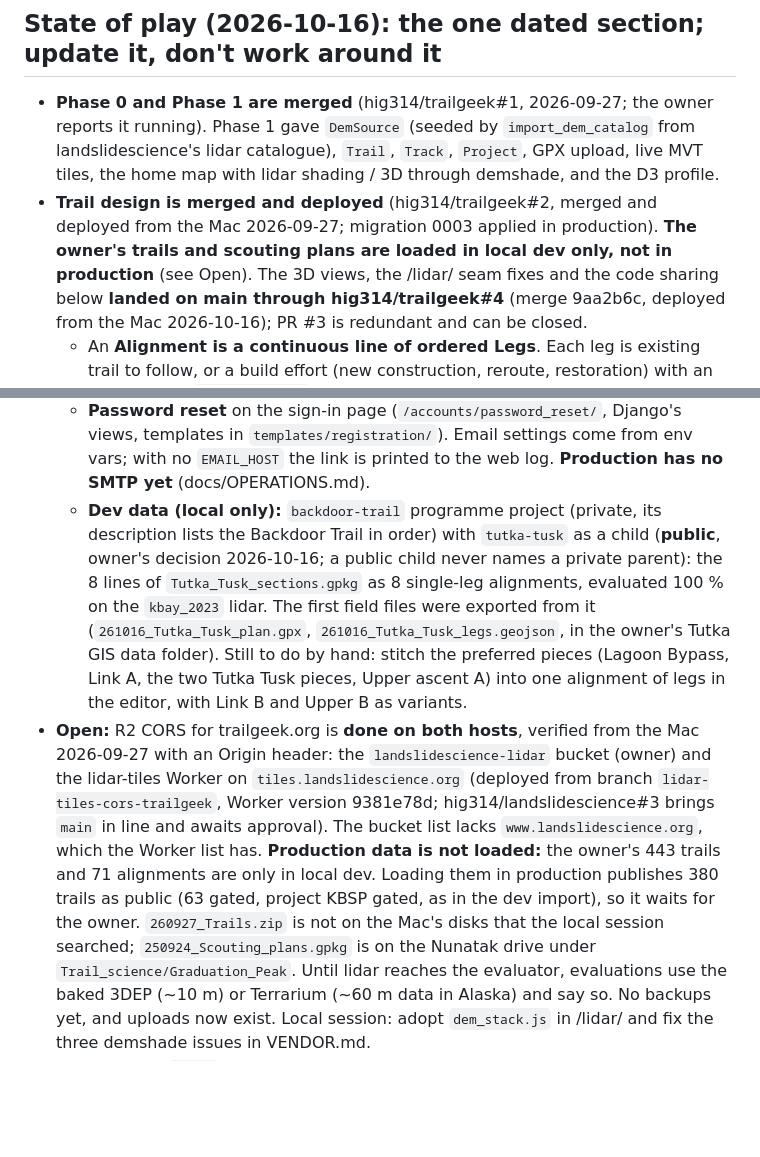
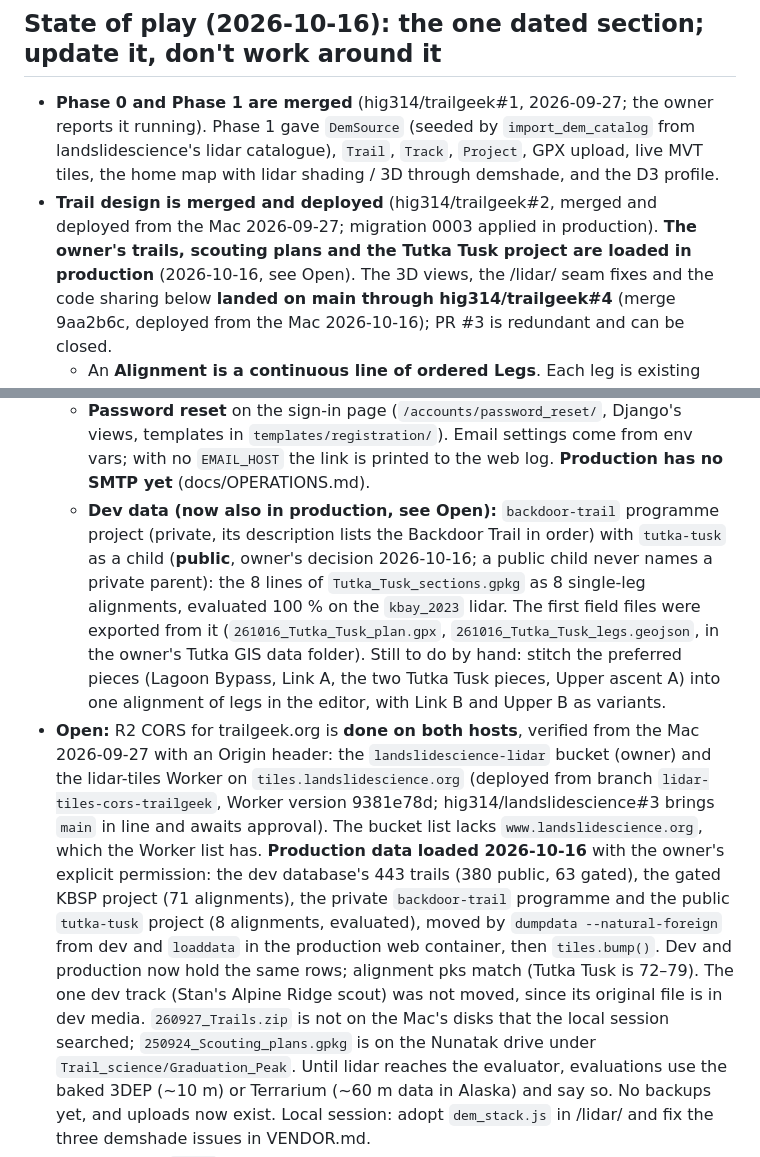
Before and after one commit to hig314/trailgeek, a Markdown page: CLAUDE.md, 2 parts joined by grey strips. Drawn GitHub-style; blank space fills up the shorter version.

Commit message:
Docs: production data loaded 2026-10-16
Co-Authored-By: Claude Fable 5.1 <noreply@anthropic.com>

```diff
--- a/CLAUDE.md
+++ b/CLAUDE.md
@@ -22,8 +22,8 @@ server and Django reasoning rather than assume it.
   shading / 3D through demshade, and the D3 profile.
 - **Trail design is merged and deployed** (hig314/trailgeek#2, merged and
   deployed from the Mac 2026-09-27; migration 0003 applied in production).
-  **The owner's trails and scouting plans are loaded in local dev only,
-  not in production** (see Open). The 3D views, the /lidar/ seam fixes
+  **The owner's trails, scouting plans and the Tutka Tusk project are
+  loaded in production** (2026-10-16, see Open). The 3D views, the /lidar/ seam fixes
   and the code sharing below **landed on main through hig314/trailgeek#4**
   (merge 9aa2b6c, deployed from the Mac 2026-10-16); PR #3 is redundant
   and can be closed.
@@ -108,7 +108,7 @@ server and Django reasoning rather than assume it.
     Django's views, templates in `templates/registration/`). Email settings
     come from env vars; with no `EMAIL_HOST` the link is printed to the web
     log. **Production has no SMTP yet** (docs/OPERATIONS.md).
-  - **Dev data (local only):** `backdoor-trail` programme project (private,
+  - **Dev data (now also in production, see Open):** `backdoor-trail` programme project (private,
     its description lists the Backdoor Trail in order) with `tutka-tusk` as
     a child (**public**, owner's decision 2026-10-16; a public child never
     names a private parent): the 8 lines of `Tutka_Tusk_sections.gpkg` as 8 single-leg
@@ -125,11 +125,16 @@ server and Django reasoning rather than assume it.
   9381e78d; hig314/landslidescience#3 brings `main` in line and awaits
   approval). The bucket list lacks `www.landslidescience.org`, which the
   Worker list has.
-  **Production data is not loaded:** the owner's 443 trails and 71
-  alignments are only in local dev. Loading them in production publishes
-  380 trails as public (63 gated, project KBSP gated, as in the dev import),
-  so it waits for the owner. `260927_Trails.zip` is not on the Mac's disks
-  that the local session searched; `250924_Scouting_plans.gpkg` is on the
+  **Production data loaded 2026-10-16** with the owner's explicit
+  permission: the dev database's 443 trails (380 public, 63 gated), the
+  gated KBSP project (71 alignments), the private `backdoor-trail`
+  programme and the public `tutka-tusk` project (8 alignments, evaluated),
+  moved by `dumpdata --natural-foreign` from dev and `loaddata` in the
+  production web container, then `tiles.bump()`. Dev and production now
+  hold the same rows; alignment pks match (Tutka Tusk is 72–79). The one
+  dev track (Stan's Alpine Ridge scout) was not moved, since its original
+  file is in dev media. `260927_Trails.zip` is not on the Mac's disks that
+  the local session searched; `250924_Scouting_plans.gpkg` is on the
   Nunatak drive under `Trail_science/Graduation_Peak`.
   Until lidar reaches the evaluator, evaluations use the baked 3DEP
   (~10 m) or Terrarium (~60 m data in Alaska) and say so. No backups yet,
```
